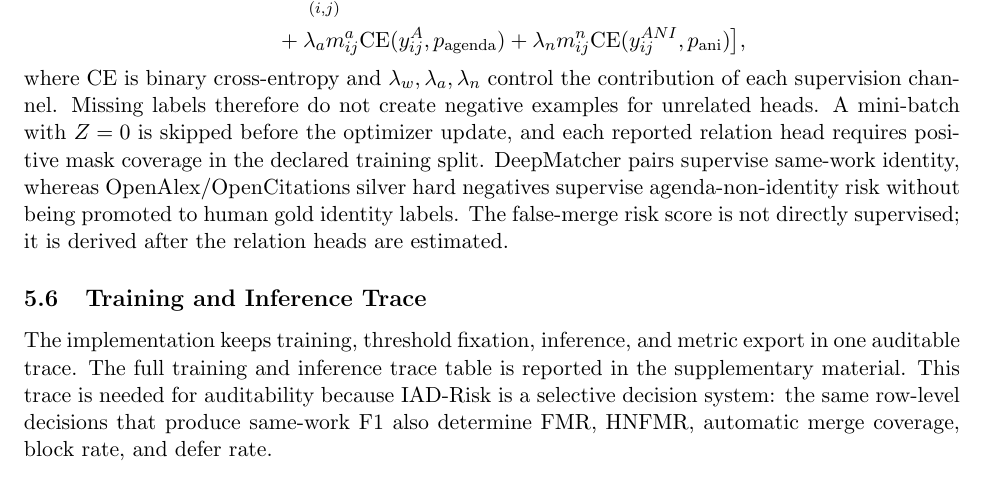
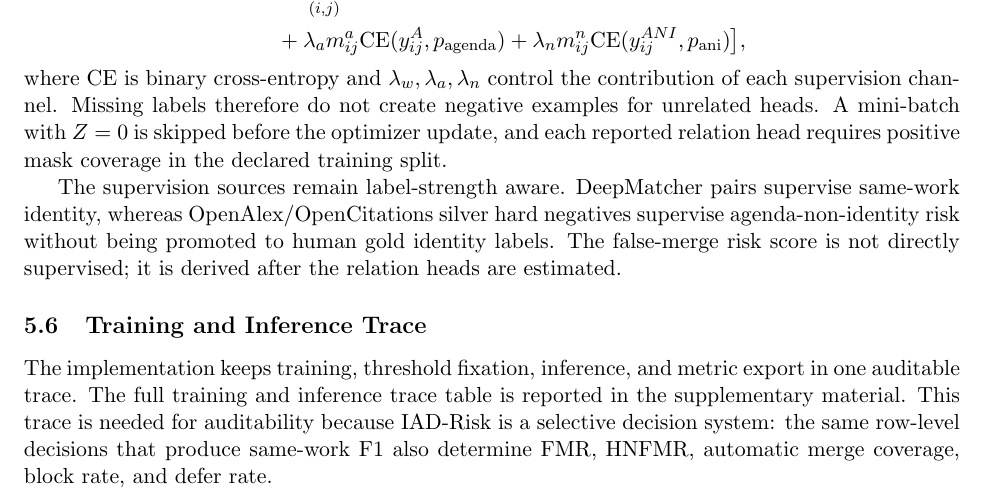
Before and after one commit to bujiuzhi/iad-sieve, a LaTeX paper (manuscript/main.tex): part of page 8 of 25, cut so that both start at the same text. Compiled offline with pdfLaTeX.

Commit message:
改善训练目标说明结构

```diff
--- a/manuscript/main.tex
+++ b/manuscript/main.tex
@@ -286,7 +286,9 @@ Z &= \sum_{(i,j)}(m^w_{ij}+m^a_{ij}+m^n_{ij}),\\
 \bigr],
 \end{aligned}
 \]
-where $\mathrm{CE}$ is binary cross-entropy and $\lambda_w,\lambda_a,\lambda_n$ control the contribution of each supervision channel. Missing labels therefore do not create negative examples for unrelated heads. A mini-batch with $Z=0$ is skipped before the optimizer update, and each reported relation head requires positive mask coverage in the declared training split. DeepMatcher pairs supervise same-work identity, whereas OpenAlex/OpenCitations silver hard negatives supervise agenda-non-identity risk without being promoted to human gold identity labels. The false-merge risk score is not directly supervised; it is derived after the relation heads are estimated.
+where $\mathrm{CE}$ is binary cross-entropy and $\lambda_w,\lambda_a,\lambda_n$ control the contribution of each supervision channel. Missing labels therefore do not create negative examples for unrelated heads. A mini-batch with $Z=0$ is skipped before the optimizer update, and each reported relation head requires positive mask coverage in the declared training split.
+
+The supervision sources remain label-strength aware. DeepMatcher pairs supervise same-work identity, whereas OpenAlex/OpenCitations silver hard negatives supervise agenda-non-identity risk without being promoted to human gold identity labels. The false-merge risk score is not directly supervised; it is derived after the relation heads are estimated.
 
 \subsection{Training and Inference Trace}
 
```
Also changed, not shown: 4 other files.
